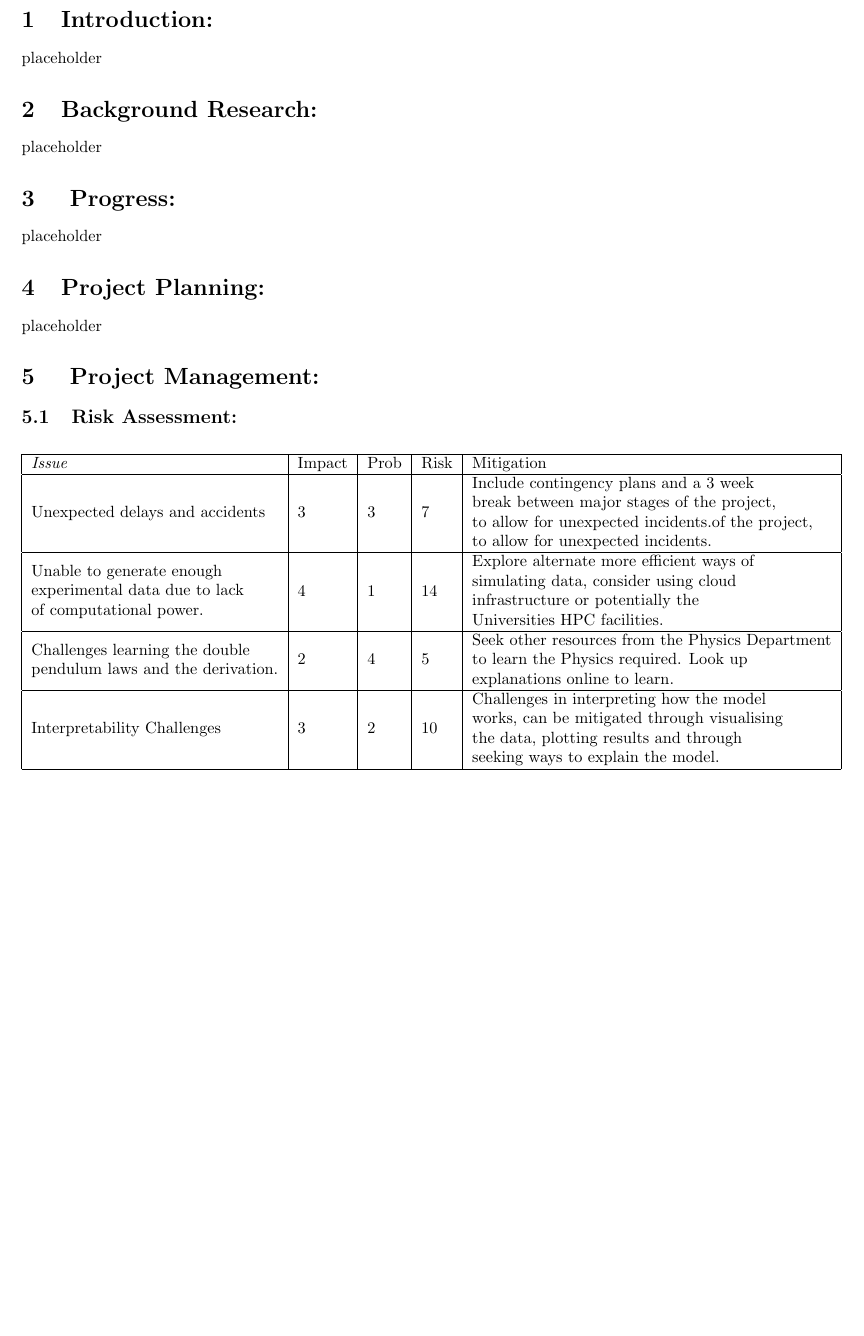
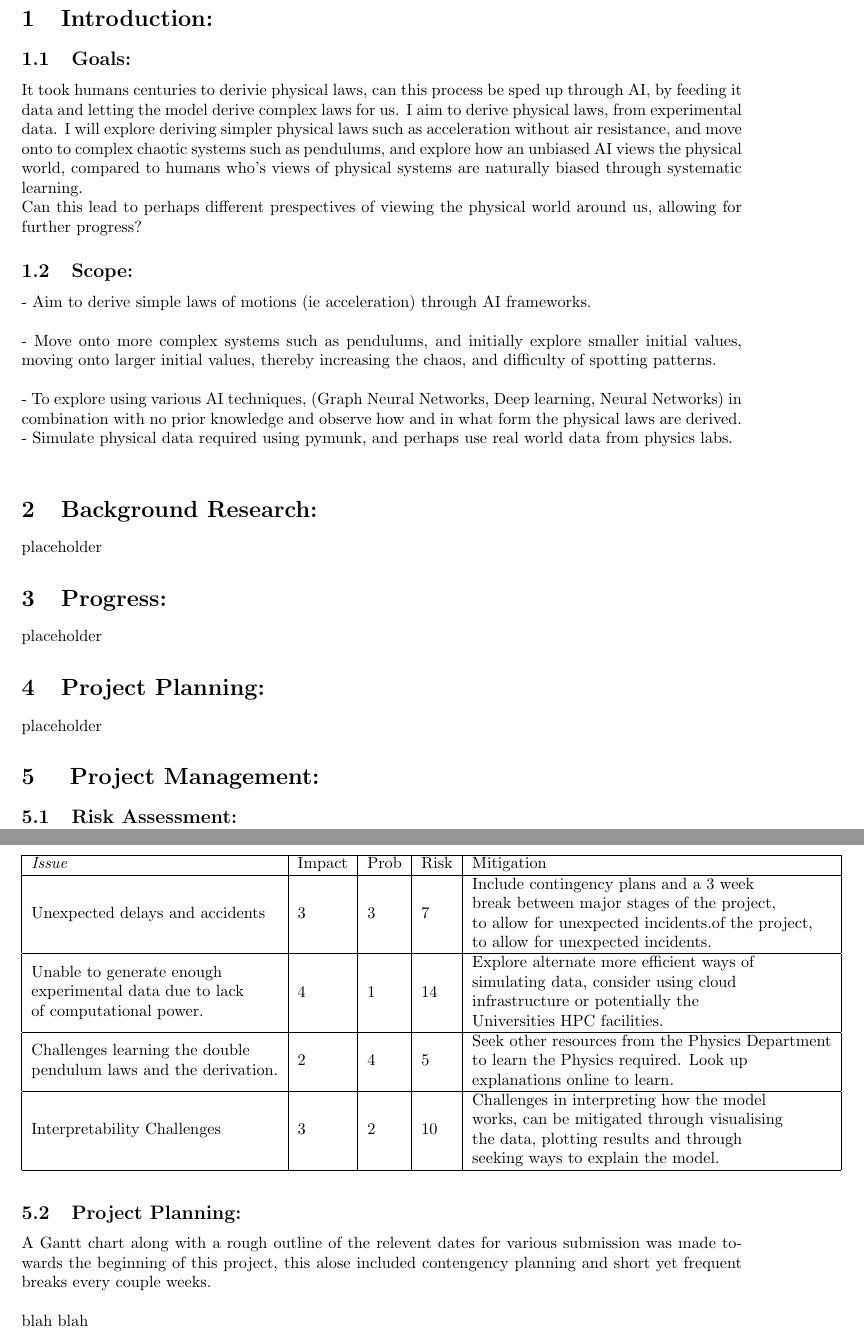
Before and after one commit to curryhowardbadnullpointergood/AI-Law-Finder, a LaTeX document (Interim/Intermin.tex): part of page 6 of 7 before the commit and two parts of pages 6 and 7 of 8 after it, the two joined at a grey line, cut so that both start at the same text, the shorter picture padded with empty space. Compiled offline with pdfLaTeX.

Commit message:
Updated Gantt cahart, and did a bit more of the intermin report
gantt chart and report updated

```diff
--- a/Interim/Intermin.tex
+++ b/Interim/Intermin.tex
@@ -148,13 +148,29 @@ ECS Statement of Originality Template, updated August 2018, Alex Weddell aioffic
 
 \section{Introduction: }
 
-placeholder
+\subsection{Goals: }
+
+It took humans centuries to derivie physical laws, can this process be sped up through AI, by feeding it data and letting the model derive complex laws for us. I aim to derive physical laws, from experimental data. I will explore deriving simpler physical laws such as acceleration without air resistance, and move onto to complex chaotic systems such as pendulums, and explore how an unbiased AI views the physical world, compared to humans who's views of physical systems are naturally biased through systematic learning.
+
+Can this lead to perhaps different prespectives of viewing the physical world around us, allowing for further progress?
+
+
+\subsection{Scope: }
+
+
+ - Aim to derive simple laws of motions (ie acceleration) through AI frameworks.\\
+
+- Move onto more complex systems such as pendulums, and initially explore smaller initial values, moving onto larger initial values,
+thereby increasing the chaos, and difficulty of spotting patterns. \\
+
+- To explore using various AI techniques, (Graph Neural Networks, Deep learning, Neural Networks) in combination with no prior knowledge and observe how and in what form the physical laws are derived.
+- Simulate physical data required using pymunk, and perhaps use real world data from physics labs.\\
 
 \section{Background Research: }
 
 placeholder
 
-\section{ Progress: }
+\section{Progress: }
 
 placeholder
 
@@ -190,4 +207,9 @@ Interpretability Challenges
 
+\subsection{Project Planning: }
+
+A Gantt chart along with a rough outline of the relevent dates for various submission was made towards the beginning of this project, this alose included contengency planning and short yet frequent breaks every couple weeks.\\
+
+blah blah\\
 
 \newpage
 
```
Also changed, not shown: WhatNeedsToBeDone.txt (+5 -1 lines), Interim/Gannt_Chart_Tasks.png (added), Interim/Gantt_Chart.png (added), Interim/Gantt_chart_Part3_Project.pdf (added), Interim/Gantt_chart_Part3_Project_.pdf (added), Interim/Intermin.pdf, Interim/Intermin.tex (5 more changed lines), 4 other files.
